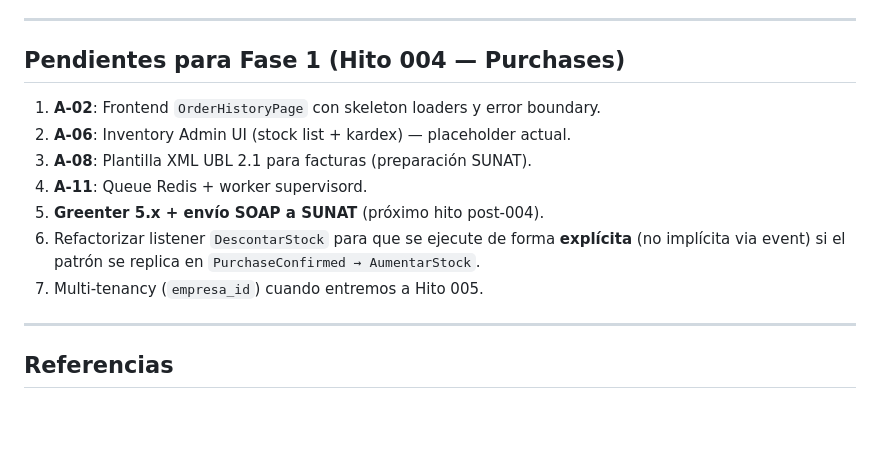
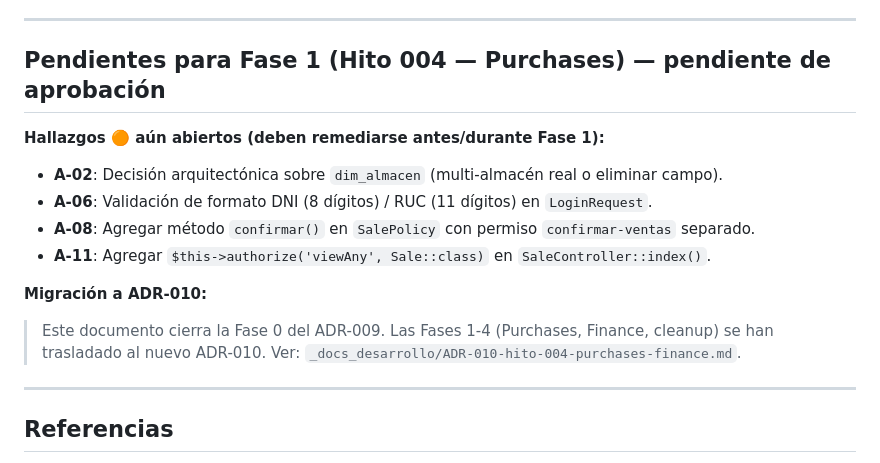
Before and after one commit to jaanyarin/repo_armora_sac, a Markdown page: _docs_desarrollo/HITO-INTERCALAR-001-fase-0-auditoria.md, the part around the change. GitHub-like rendering; blank space fills up the shorter version.

Commit message:
docs: corregir Pendientes Fase 1 con IDs reales del ADR-009 (ISSUE-001)

```diff
--- a/_docs_desarrollo/HITO-INTERCALAR-001-fase-0-auditoria.md
+++ b/_docs_desarrollo/HITO-INTERCALAR-001-fase-0-auditoria.md
@@ -292,17 +292,18 @@ en esta Fase 0, queda para cobertura incremental en Fase 1.)
 
 ---
 
-## Pendientes para Fase 1 (Hito 004 — Purchases)
+## Pendientes para Fase 1 (Hito 004 — Purchases) — pendiente de aprobación
 
-1. **A-02**: Frontend `OrderHistoryPage` con skeleton loaders y error boundary.
-2. **A-06**: Inventory Admin UI (stock list + kardex) — placeholder actual.
-3. **A-08**: Plantilla XML UBL 2.1 para facturas (preparación SUNAT).
-4. **A-11**: Queue Redis + worker supervisord.
-5. **Greenter 5.x + envío SOAP a SUNAT** (próximo hito post-004).
-6. Refactorizar listener `DescontarStock` para que se ejecute de forma
-   **explícita** (no implícita via event) si el patrón se replica en
-   `PurchaseConfirmed → AumentarStock`.
-7. Multi-tenancy (`empresa_id`) cuando entremos a Hito 005.
+**Hallazgos 🟠 aún abiertos (deben remediarse antes/durante Fase 1):**
+- **A-02**: Decisión arquitectónica sobre `dim_almacen` (multi-almacén real o eliminar campo).
+- **A-06**: Validación de formato DNI (8 dígitos) / RUC (11 dígitos) en `LoginRequest`.
+- **A-08**: Agregar método `confirmar()` en `SalePolicy` con permiso `confirmar-ventas` separado.
+- **A-11**: Agregar `$this->authorize('viewAny', Sale::class)` en `SaleController::index()`.
+
+**Migración a ADR-010:**
+> Este documento cierra la Fase 0 del ADR-009. Las Fases 1-4 (Purchases,
+> Finance, cleanup) se han trasladado al nuevo ADR-010.
+> Ver: `_docs_desarrollo/ADR-010-hito-004-purchases-finance.md`.
 
 ---
 
```
Also changed, not shown: _docs_desarrollo/archivados/ADR-009-fase-0-cerrada.md (renamed from _docs_desarrollo/ADR-009-remediacion-intercalada-hito-003-004.md).
